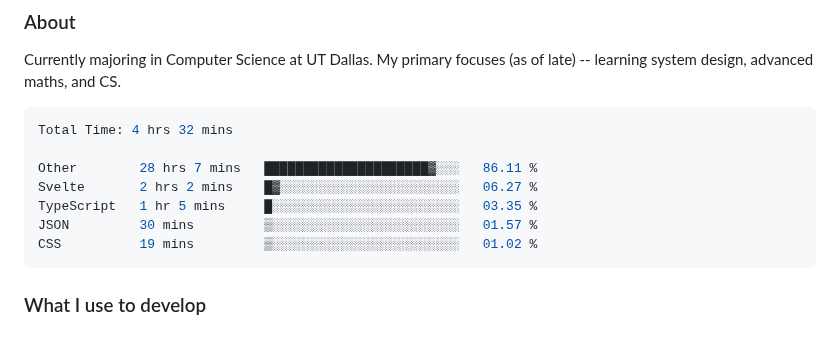
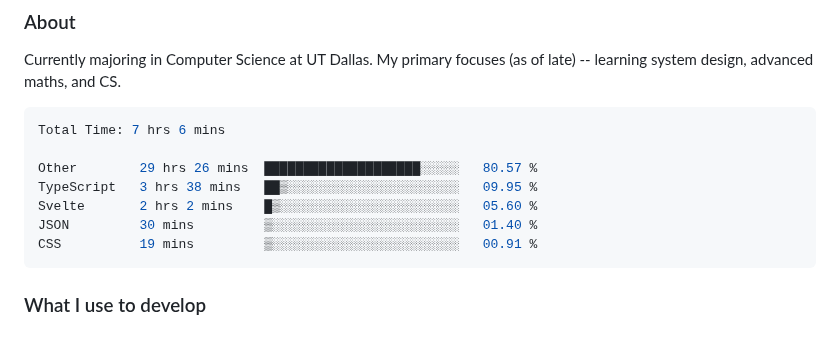
Before and after one commit to enkyuan/enkyuan, a Markdown page: README.md, the part around the change. GitHub-like rendering.

Commit message:
Updated waka-readme graph with new metrics

````diff
--- a/README.md
+++ b/README.md
@@ -16,13 +16,13 @@ Currently majoring in Computer Science at UT Dallas. My primary focuses (as of l
 <!--START_SECTION:waka-->
 
 ```rust
-Total Time: 4 hrs 32 mins
+Total Time: 7 hrs 6 mins
 
-Other        28 hrs 7 mins   █████████████████████▓░░░   86.11 %
-Svelte       2 hrs 2 mins    █▓░░░░░░░░░░░░░░░░░░░░░░░   06.27 %
-TypeScript   1 hr 5 mins     █░░░░░░░░░░░░░░░░░░░░░░░░   03.35 %
-JSON         30 mins         ▒░░░░░░░░░░░░░░░░░░░░░░░░   01.57 %
-CSS          19 mins         ▒░░░░░░░░░░░░░░░░░░░░░░░░   01.02 %
+Other        29 hrs 26 mins  ████████████████████░░░░░   80.57 %
+TypeScript   3 hrs 38 mins   ██▒░░░░░░░░░░░░░░░░░░░░░░   09.95 %
+Svelte       2 hrs 2 mins    █▒░░░░░░░░░░░░░░░░░░░░░░░   05.60 %
+JSON         30 mins         ▒░░░░░░░░░░░░░░░░░░░░░░░░   01.40 %
+CSS          19 mins         ▒░░░░░░░░░░░░░░░░░░░░░░░░   00.91 %
 ```
 
 <!--END_SECTION:waka-->
````
